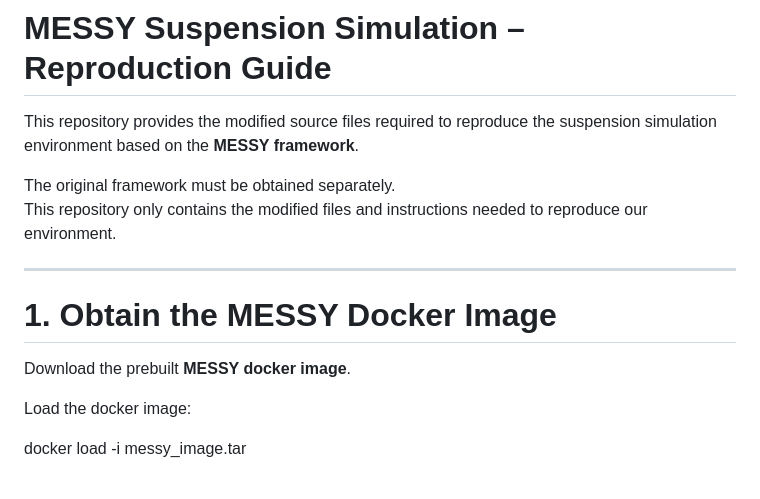
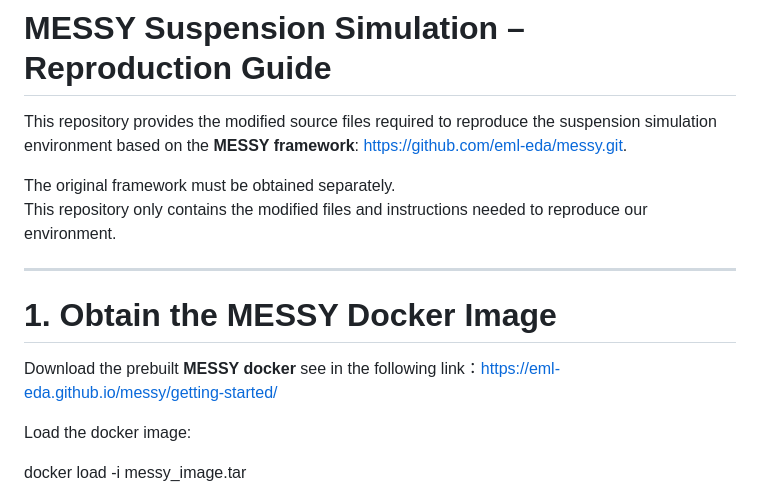
Before and after one commit to nrc1231/Mesa-RAS-Study, a Markdown page: docker/README.md, the part around the change. Rendered like a GitHub page.

```diff
--- a/docker/README.md
+++ b/docker/README.md
@@ -1,6 +1,6 @@
 # MESSY Suspension Simulation – Reproduction Guide
 
-This repository provides the modified source files required to reproduce the suspension simulation environment based on the **MESSY framework**.
+This repository provides the modified source files required to reproduce the suspension simulation environment based on the **MESSY framework**: https://github.com/eml-eda/messy.git.
 
 The original framework must be obtained separately.
 This repository only contains the modified files and instructions needed to reproduce our environment.
@@ -9,7 +9,7 @@ This repository only contains the modified files and instructions needed to repr
 
 # 1. Obtain the MESSY Docker Image
 
-Download the prebuilt **MESSY docker image**.
+Download the prebuilt **MESSY docker** see in the following link：https://eml-eda.github.io/messy/getting-started/
 
 Load the docker image:
 
```
